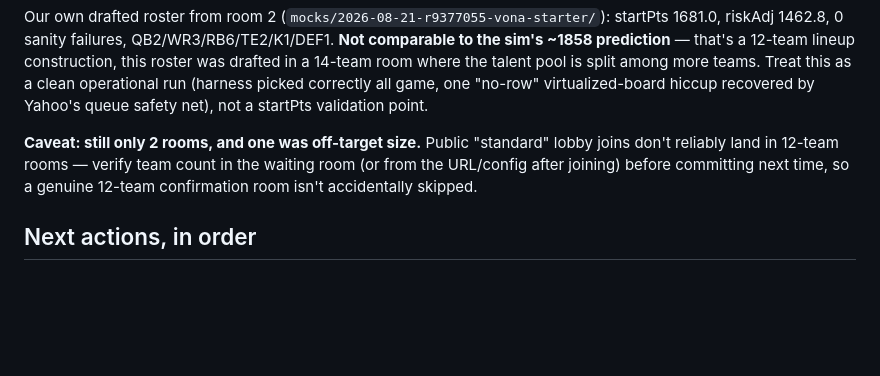
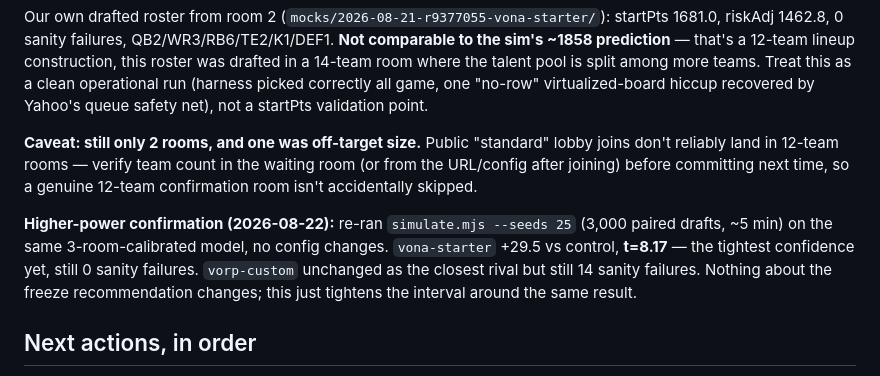
Before and after one commit to gadife/nfl-draft-copilot, a Markdown page: STATUS.md, the part around the change. GitHub-like rendering; blank space fills up the shorter version.

Commit message:
Higher-power sim confirmation: vona-starter t=8.17 over 3,000 paired drafts

```diff
--- a/STATUS.md
+++ b/STATUS.md
@@ -133,6 +133,13 @@ lobby joins don't reliably land in 12-team rooms — verify team count in the
 waiting room (or from the URL/config after joining) before committing next
 time, so a genuine 12-team confirmation room isn't accidentally skipped.
 
+**Higher-power confirmation (2026-08-22):** re-ran `simulate.mjs --seeds 25`
+(3,000 paired drafts, ~5 min) on the same 3-room-calibrated model, no config
+changes. `vona-starter` +29.5 vs control, **t=8.17** — the tightest confidence
+yet, still 0 sanity failures. `vorp-custom` unchanged as the closest rival but
+still 14 sanity failures. Nothing about the freeze recommendation changes;
+this just tightens the interval around the same result.
+
 ## Next actions, in order
 
 1. **Freeze `vona-starter`** — confirmed stable across 3 independently-harvested
```
